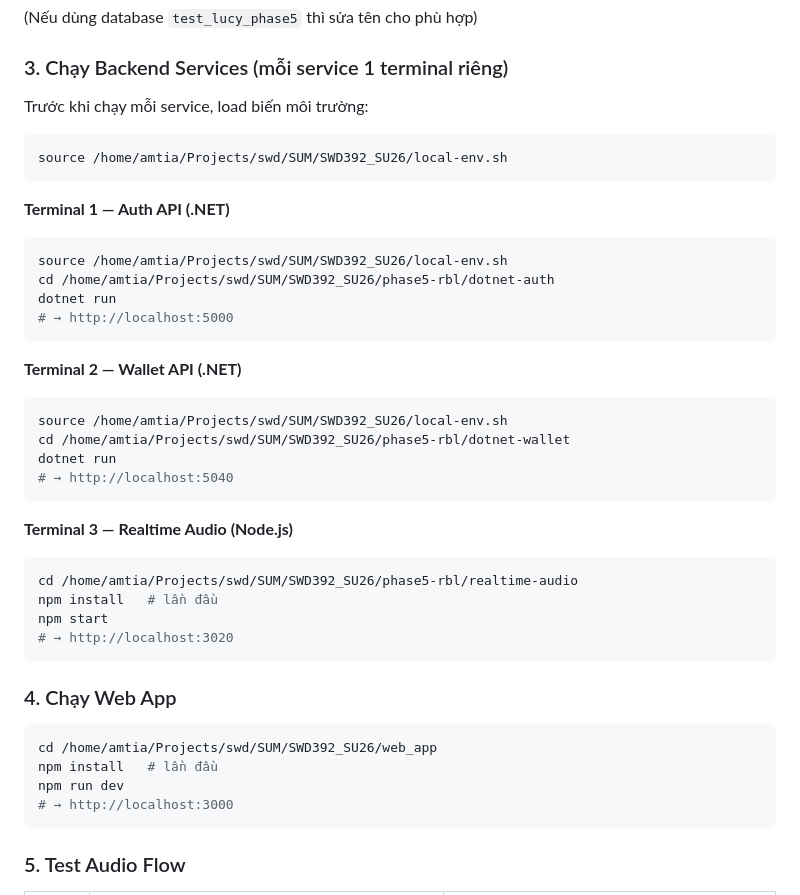
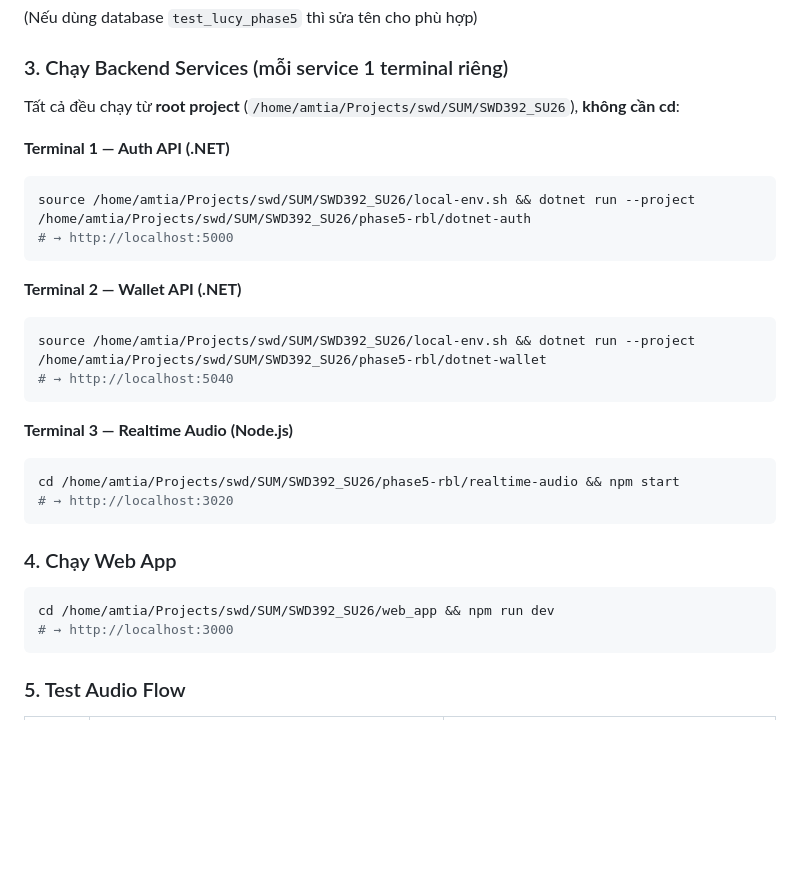
Before and after one commit to Naams2k10fpt/SWD392_SU26, a Markdown page: phase5-rbl/README.md, the part around the change. Rendered like a GitHub page; blank space fills up the shorter version.

Commit message:
docs: one-liner commands, no cd, source + run together

````diff
--- a/phase5-rbl/README.md
+++ b/phase5-rbl/README.md
@@ -37,40 +37,29 @@ export LUCY_DB_PASSWORD=""
 
 ### 3. Chạy Backend Services (mỗi service 1 terminal riêng)
 
-Trước khi chạy mỗi service, load biến môi trường:
-```bash
-source /home/amtia/Projects/swd/SUM/SWD392_SU26/local-env.sh
-```
+Tất cả đều chạy từ **root project** (`/home/amtia/Projects/swd/SUM/SWD392_SU26`), **không cần cd**:
 
 **Terminal 1 — Auth API (.NET)**
 ```bash
-source /home/amtia/Projects/swd/SUM/SWD392_SU26/local-env.sh
-cd /home/amtia/Projects/swd/SUM/SWD392_SU26/phase5-rbl/dotnet-auth
-dotnet run
+source /home/amtia/Projects/swd/SUM/SWD392_SU26/local-env.sh && dotnet run --project /home/amtia/Projects/swd/SUM/SWD392_SU26/phase5-rbl/dotnet-auth
 # → http://localhost:5000
 ```
 
 **Terminal 2 — Wallet API (.NET)**
 ```bash
-source /home/amtia/Projects/swd/SUM/SWD392_SU26/local-env.sh
-cd /home/amtia/Projects/swd/SUM/SWD392_SU26/phase5-rbl/dotnet-wallet
-dotnet run
+source /home/amtia/Projects/swd/SUM/SWD392_SU26/local-env.sh && dotnet run --project /home/amtia/Projects/swd/SUM/SWD392_SU26/phase5-rbl/dotnet-wallet
 # → http://localhost:5040
 ```
 
 **Terminal 3 — Realtime Audio (Node.js)**
 ```bash
-cd /home/amtia/Projects/swd/SUM/SWD392_SU26/phase5-rbl/realtime-audio
-npm install   # lần đầu
-npm start
+cd /home/amtia/Projects/swd/SUM/SWD392_SU26/phase5-rbl/realtime-audio && npm start
 # → http://localhost:3020
 ```
 
 ### 4. Chạy Web App
 ```bash
-cd /home/amtia/Projects/swd/SUM/SWD392_SU26/web_app
-npm install   # lần đầu
-npm run dev
+cd /home/amtia/Projects/swd/SUM/SWD392_SU26/web_app && npm run dev
 # → http://localhost:3000
 ```
 
````
